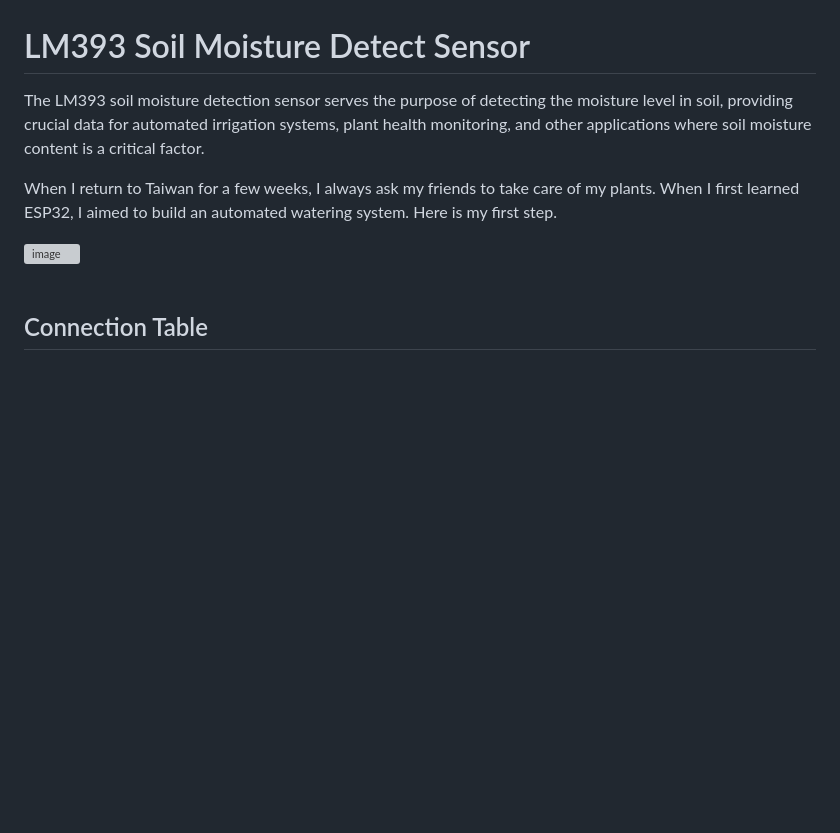
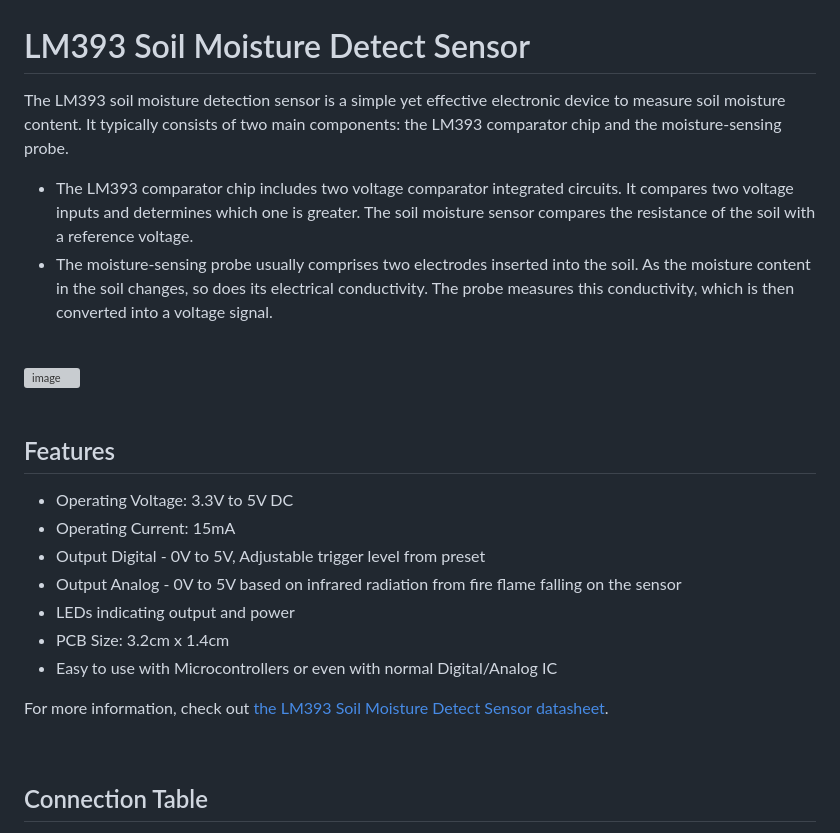
Before and after one commit to luluwu516/ESP32, a Markdown page: 2-moisture-sensor/README.md, the part around the change printed below. Rendered like a GitHub page; blank space fills up the shorter version; grey boxes are pictures that could not be loaded.

```diff
--- a/2-moisture-sensor/README.md
+++ b/2-moisture-sensor/README.md
@@ -1,12 +1,28 @@
 # LM393 Soil Moisture Detect Sensor
 
-The LM393 soil moisture detection sensor serves the purpose of detecting the moisture level in soil, providing crucial data for automated irrigation systems, plant health monitoring, and other applications where soil moisture content is a critical factor.
+The LM393 soil moisture detection sensor is a simple yet effective electronic device to measure soil moisture content. It typically consists of two main components: the LM393 comparator chip and the moisture-sensing probe.
+* The LM393 comparator chip includes two voltage comparator integrated circuits. It compares two voltage inputs and determines which one is greater. The soil moisture sensor compares the resistance of the soil with a reference voltage.
+* The moisture-sensing probe usually comprises two electrodes inserted into the soil. As the moisture content in the soil changes, so does its electrical conductivity. The probe measures this conductivity, which is then converted into a voltage signal.
 
-When I return to Taiwan for a few weeks, I always ask my friends to take care of my plants. When I first learned ESP32, I aimed to build an automated watering system. Here is my first step.
+<br />
 
 <img width="400" alt="image" src="https://github.com/luluwu516/ESP32/assets/98475122/25824f1c-aec8-4ee4-8b8d-030eeea63d6c">
 
 <br />
+
+<br />
+
+## Features
+
+* Operating Voltage: 3.3V to 5V DC
+* Operating Current: 15mA
+* Output Digital - 0V to 5V, Adjustable trigger level from preset
+* Output Analog - 0V to 5V based on infrared radiation from fire flame falling on the sensor
+* LEDs indicating output and power
+* PCB Size: 3.2cm x 1.4cm
+* Easy to use with Microcontrollers or even with normal Digital/Analog IC
+
+For more information, check out [the LM393 Soil Moisture Detect Sensor datasheet](https://www.smart-prototyping.com/image/data/SKU%20Photos/10100012/lm393-n.pdf).
 
 <br />
 
```
Also changed, not shown: other parts of 2-moisture-sensor/README.md (+15 -3 lines).
